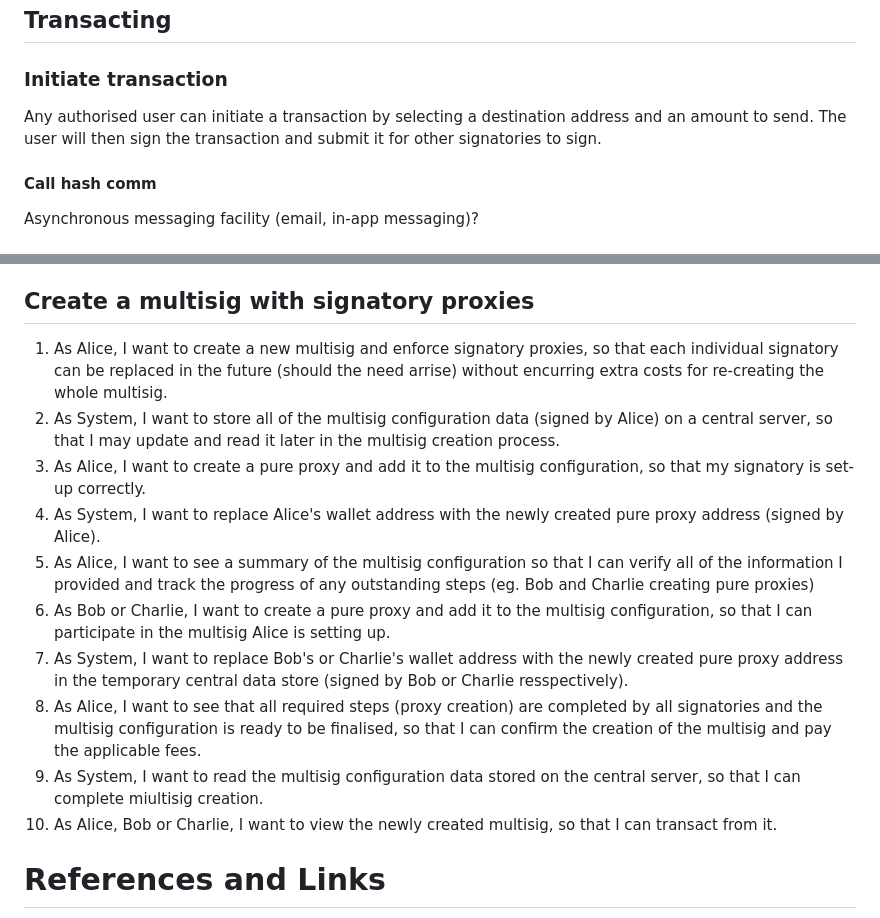
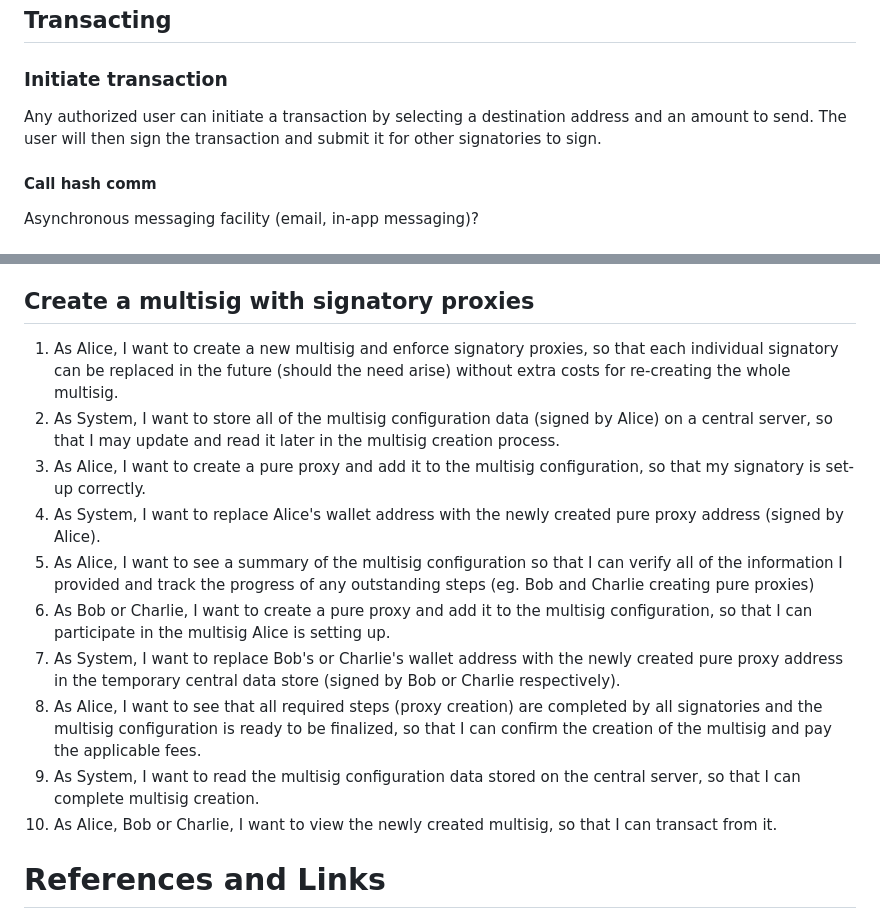
Before and after one commit to paritytech/capi-multisig-app, a Markdown page: README.md, 2 parts joined by grey strips. GitHub-like rendering.

Commit message:
fix spellcheck

```diff
--- a/README.md
+++ b/README.md
@@ -62,7 +62,7 @@ All associations are severed, funds transferred to an alternate wallet or redist
 
 ### Initiate transaction
 
-Any authorised user can initiate a transaction by selecting a destination address and an amount to send. The user will then sign the transaction and submit it for other signatories to sign.
+Any authorized user can initiate a transaction by selecting a destination address and an amount to send. The user will then sign the transaction and submit it for other signatories to sign.
 
 #### Call hash comm
 
@@ -154,15 +154,15 @@ System - in this context system refers to the multisig tool itself. This is used
 
 ## Create a multisig with signatory proxies
 
-1. As Alice, I want to create a new multisig and enforce signatory proxies, so that each individual signatory can be replaced in the future (should the need arrise) without encurring extra costs for re-creating the whole multisig.
+1. As Alice, I want to create a new multisig and enforce signatory proxies, so that each individual signatory can be replaced in the future (should the need arise) without extra costs for re-creating the whole multisig.
 2. As System, I want to store all of the multisig configuration data (signed by Alice) on a central server, so that I may update and read it later in the multisig creation process.
 3. As Alice, I want to create a pure proxy and add it to the multisig configuration, so that my signatory is set-up correctly.
 4. As System, I want to replace Alice's wallet address with the newly created pure proxy address (signed by Alice).
 5. As Alice, I want to see a summary of the multisig configuration so that I can verify all of the information I provided and track the progress of any outstanding steps (eg. Bob and Charlie creating pure proxies)
 6. As Bob or Charlie, I want to create a pure proxy and add it to the multisig configuration, so that I can participate in the multisig Alice is setting up.
-7. As System, I want to replace Bob's or Charlie's wallet address with the newly created pure proxy address in the temporary central data store (signed by Bob or Charlie resspectively).
-8. As Alice, I want to see that all required steps (proxy creation) are completed by all signatories and the multisig configuration is ready to be finalised, so that I can confirm the creation of the multisig and pay the applicable fees.
-9. As System, I want to read the multisig configuration data stored on the central server, so that I can complete miultisig creation.
+7. As System, I want to replace Bob's or Charlie's wallet address with the newly created pure proxy address in the temporary central data store (signed by Bob or Charlie respectively).
+8. As Alice, I want to see that all required steps (proxy creation) are completed by all signatories and the multisig configuration is ready to be finalized, so that I can confirm the creation of the multisig and pay the applicable fees.
+9. As System, I want to read the multisig configuration data stored on the central server, so that I can complete multisig creation.
 10. As Alice, Bob or Charlie, I want to view the newly created multisig, so that I can transact from it.
 
 # References and Links
```
